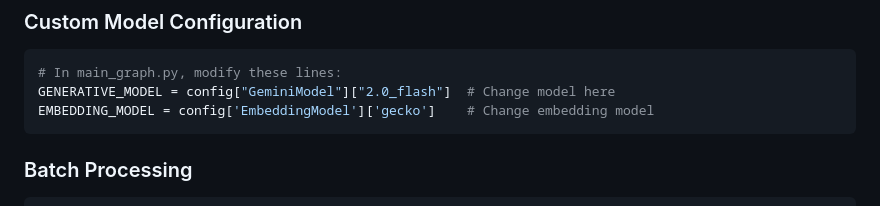
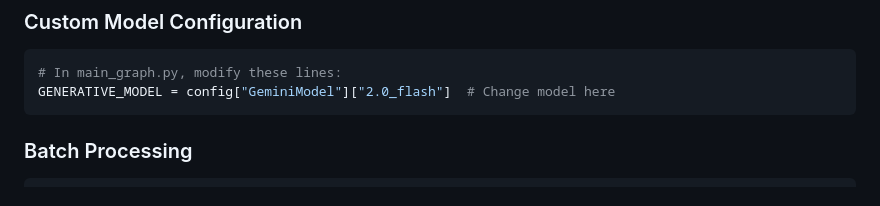
Before and after one commit to DatPhan06/GRACE, a Markdown page: README.md, the part around one of its changes. GitHub-like rendering.

````diff
--- a/README.md
+++ b/README.md
@@ -236,7 +236,6 @@ The system provides comprehensive evaluation metrics:
 ```python
 # In main_graph.py, modify these lines:
 GENERATIVE_MODEL = config["GeminiModel"]["2.0_flash"]  # Change model here
-EMBEDDING_MODEL = config['EmbeddingModel']['gecko']    # Change embedding model
 ```
 
 ### Batch Processing
````
Also changed, not shown: other parts of README.md (+1 -0 lines).
